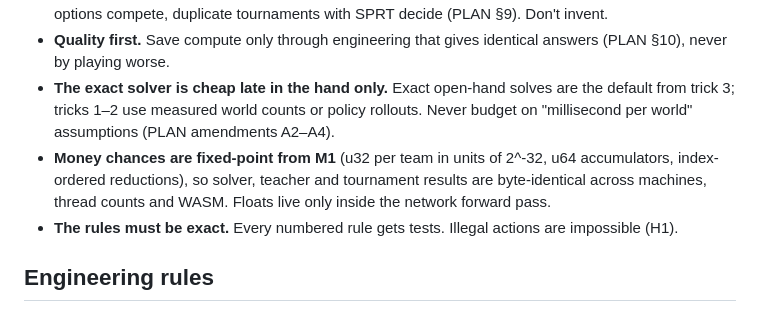
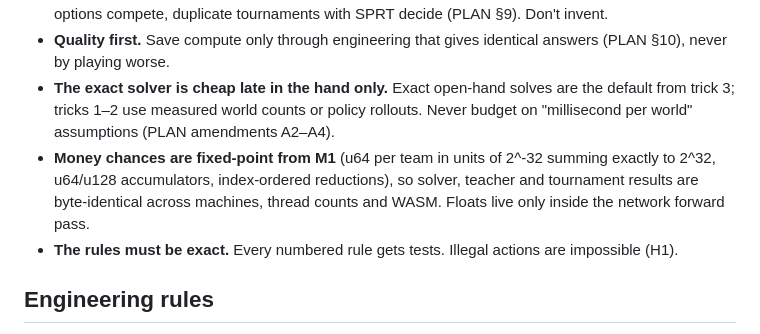
Before and after one commit to Guillaumeds/41Bots, a Markdown page: CLAUDE.md, the part around the change. Rendered like a GitHub page.

```diff
--- a/CLAUDE.md
+++ b/CLAUDE.md
@@ -16,7 +16,7 @@ You are building the strongest possible bots for the 8-player card game **41** (
 - **Proven methods only.** Every component must trace to the research in PLAN §2–4. When two proven options compete, duplicate tournaments with SPRT decide (PLAN §9). Don't invent.
 - **Quality first.** Save compute only through engineering that gives identical answers (PLAN §10), never by playing worse.
 - **The exact solver is cheap late in the hand only.** Exact open-hand solves are the default from trick 3; tricks 1–2 use measured world counts or policy rollouts. Never budget on "millisecond per world" assumptions (PLAN amendments A2–A4).
-- **Money chances are fixed-point from M1** (u32 per team in units of 2^-32, u64 accumulators, index-ordered reductions), so solver, teacher and tournament results are byte-identical across machines, thread counts and WASM. Floats live only inside the network forward pass.
+- **Money chances are fixed-point from M1** (u64 per team in units of 2^-32 summing exactly to 2^32, u64/u128 accumulators, index-ordered reductions), so solver, teacher and tournament results are byte-identical across machines, thread counts and WASM. Floats live only inside the network forward pass.
 - **The rules must be exact.** Every numbered rule gets tests. Illegal actions are impossible (H1).
 
 ## Engineering rules
```
Also changed, not shown: docs/STATUS.md (+3 -0 lines).
